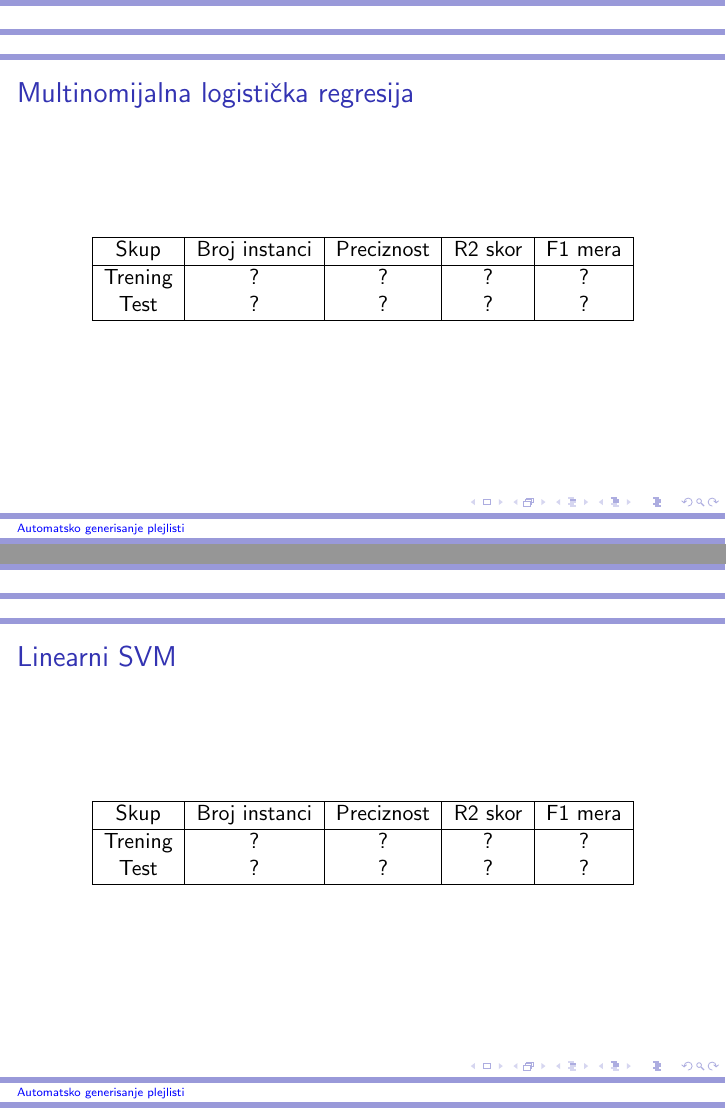
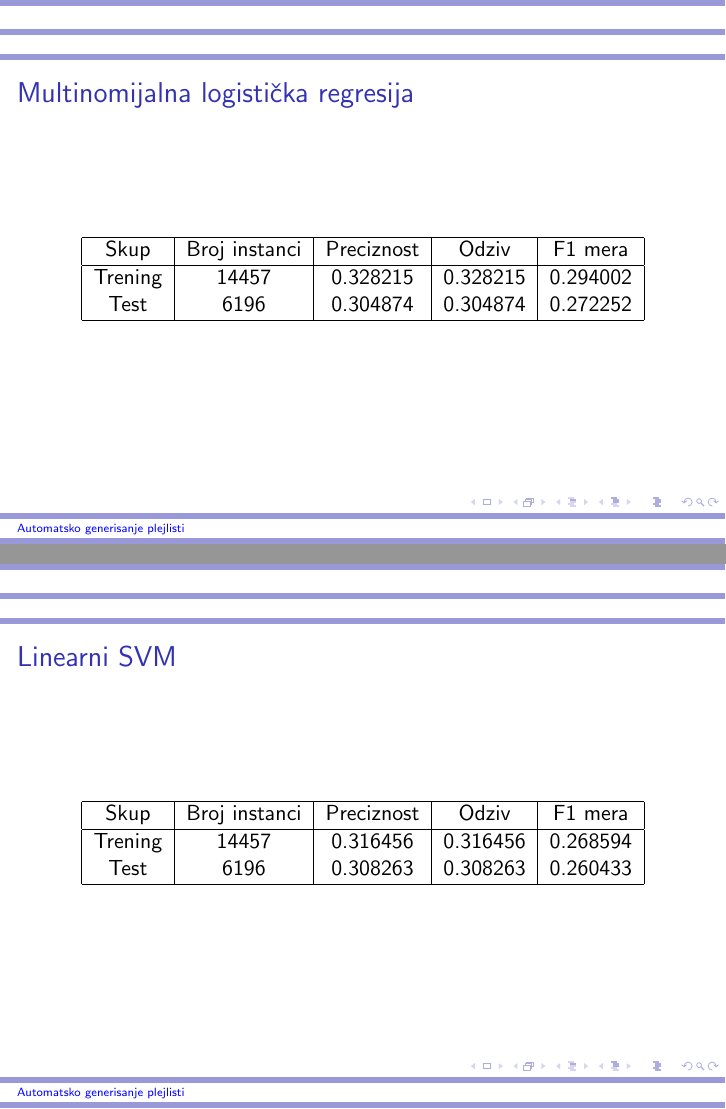
Before and after one commit to ivan-ristovic/Automated-Playlist-Generation, LaTeX slides (slides/slides.tex): pages 6 and 7 of 13, joined at a grey line. Compiled offline with pdfLaTeX.

Commit message:
Added some  metrics to slides

```diff
--- a/slides/slides.tex
+++ b/slides/slides.tex
@@ -98,10 +98,10 @@
     \centering
     \begin{tabular}{ | c | c | c | c | c |}
         \hline
-        Skup & Broj instanci & Preciznost & R2 skor & F1 mera \\
+        Skup & Broj instanci & Preciznost & Odziv & F1 mera \\
         \hline
-        Trening & ? & ? & ? & ? \\
-        Test & ? & ? & ? & ? \\
+        Trening & 14457 & 0.328215 & 0.328215 & 0.294002 \\
+        Test & 6196 & 0.304874 & 0.304874 & 0.272252 \\
         \hline
     \end{tabular}
     \end{figure}
@@ -112,10 +112,10 @@
     \centering
     \begin{tabular}{ | c | c | c | c | c |}
         \hline
-        Skup & Broj instanci & Preciznost & R2 skor & F1 mera \\
+        Skup & Broj instanci & Preciznost & Odziv & F1 mera \\
         \hline
-        Trening & ? & ? & ? & ? \\
-        Test & ? & ? & ? & ? \\
+        Trening & 14457 & 0.316456 & 0.316456 & 0.268594 \\
+        Test & 6196 & 0.308263 & 0.308263 & 0.260433 \\
         \hline
     \end{tabular}
     \end{figure}
```
Also changed, not shown: slides/slides.tex (14 more changed lines), 5 other files.
